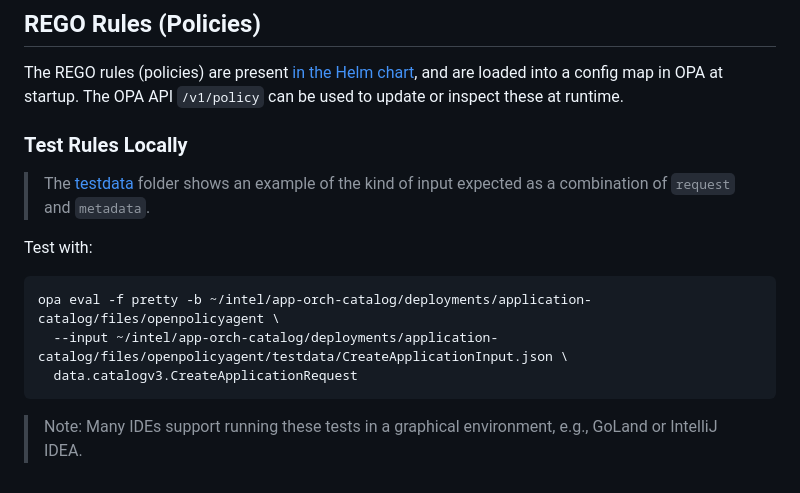
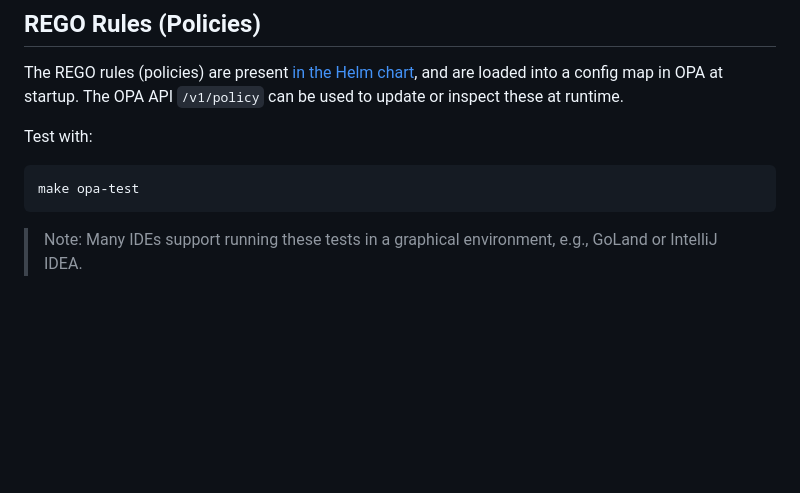
Before and after one commit to open-edge-platform/app-orch-catalog, a Markdown page: docs/authorization.md, the part around the change. GitHub-like rendering; blank space fills up the shorter version.

````diff
--- a/docs/authorization.md
+++ b/docs/authorization.md
@@ -157,17 +157,10 @@ sequenceDiagram
 The REGO rules (policies) are present [in the Helm chart](../deployments/app-orch-catalog/files/openpolicyagent), and
 are loaded into a config map in OPA at startup. The OPA API `/v1/policy` can be used to update or inspect these at runtime.
 
-### Test Rules Locally
-
-> The [testdata](../deployments/app-orch-catalog/files/temp/testdata) folder shows an example of the kind
-> of input expected as a combination of `request` and `metadata`.
-
 Test with:
 
 ```shell
-opa eval -f pretty -b ~/intel/app-orch-catalog/deployments/application-catalog/files/openpolicyagent \
-  --input ~/intel/app-orch-catalog/deployments/application-catalog/files/openpolicyagent/testdata/CreateApplicationInput.json \
-  data.catalogv3.CreateApplicationRequest
+make opa-test
 ```
 
 > Note: Many IDEs support running these tests in a graphical environment, e.g., GoLand or IntelliJ IDEA.
````
